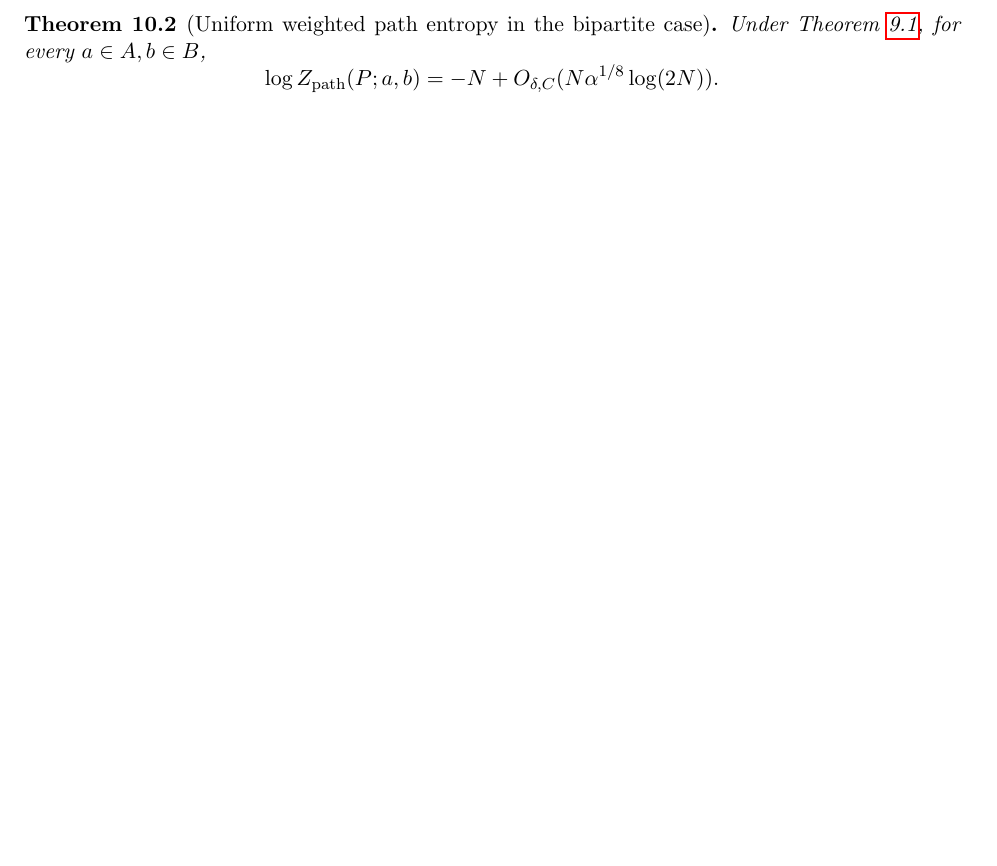
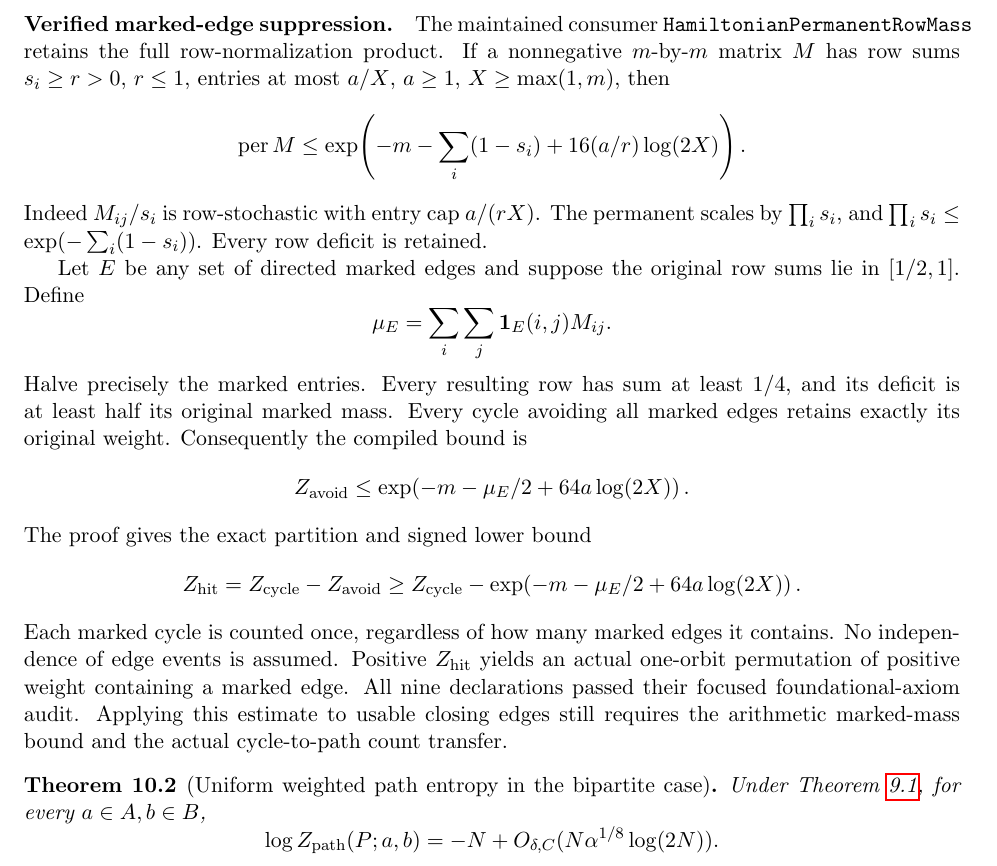
Before and after one commit to kimihiro64/prime-factor-oscillations, a LaTeX paper (paper/weighted-expander-rounding-20261114/main.tex, which reads paper/weighted-expander-rounding-20261114/bipartite-path-entropy.tex): part of page 50 of 125, cut at the place of the change, the shorter picture padded with empty space. Compiled offline with pdfLaTeX.

Commit message:
Retain row deficits and marked-edge overlaps in Hamiltonian suppression

```diff
--- a/paper/weighted-expander-rounding-20261114/bipartite-path-entropy.tex
+++ b/paper/weighted-expander-rounding-20261114/bipartite-path-entropy.tex
@@ -92,6 +92,49 @@ retains fixed-point orbits, all vertex labels and every edge weight;
 the hypothesis \(b\ne0\) is explicit. Five new declarations passed
 their focused foundational-axiom audit. A quantitative lower estimate
 on this actual minor is still required before claiming path entropy.
+
+\paragraph{Verified marked-edge suppression.}
+The maintained consumer \texttt{HamiltonianPermanentRowMass}
+retains the full row-normalization product. If a nonnegative
+\(m\)-by-\(m\) matrix \(M\) has row sums \(s_i\geq r>0\),
+\(r\leq1\), entries at most \(a/X\), \(a\geq1\), \(X\geq\max(1,m)\), then
+\[
+ \operatorname{per}M
+ \leq\exp\!\left(-m-\sum_i(1-s_i)
+                   +16(a/r)\log(2X)\right).
+\]
+Indeed \(M_{ij}/s_i\) is row-stochastic with entry cap
+\(a/(rX)\). The permanent scales by \(\prod_i s_i\), and
+\(\prod_i s_i\leq\exp(-\sum_i(1-s_i))\).
+Every row deficit is retained.
+
+Let \(E\) be any set of directed marked edges and suppose the
+original row sums lie in \([1/2,1]\). Define
+\[
+ \mu_E=\sum_i\sum_j {\bf1}_{E}(i,j)M_{ij}.
+\]
+Halve precisely the marked entries. Every resulting row has sum
+at least \(1/4\), and its deficit is at least half its original
+marked mass. Every cycle avoiding all marked edges retains
+exactly its original weight. Consequently the compiled bound is
+\[
+ Z_{\rm avoid}
+ \leq\exp\!\left(-m-\mu_E/2+64a\log(2X)\right).
+\]
+The proof gives the exact partition and signed lower bound
+\[
+ Z_{\rm hit}=Z_{\rm cycle}-Z_{\rm avoid}
+ \geq Z_{\rm cycle}
+       -\exp\!\left(-m-\mu_E/2+64a\log(2X)\right).
+\]
+Each marked cycle is counted once, regardless of how many marked
+edges it contains. No independence of edge events is assumed.
+Positive \(Z_{\rm hit}\) yields an actual one-orbit permutation
+of positive weight containing a marked edge.
+All nine declarations passed their focused foundational-axiom audit.
+Applying this estimate to usable closing edges still requires the
+arithmetic marked-mass bound and the actual cycle-to-path count transfer.
+
 
 
 
```
Also changed, not shown: 2 other files.
